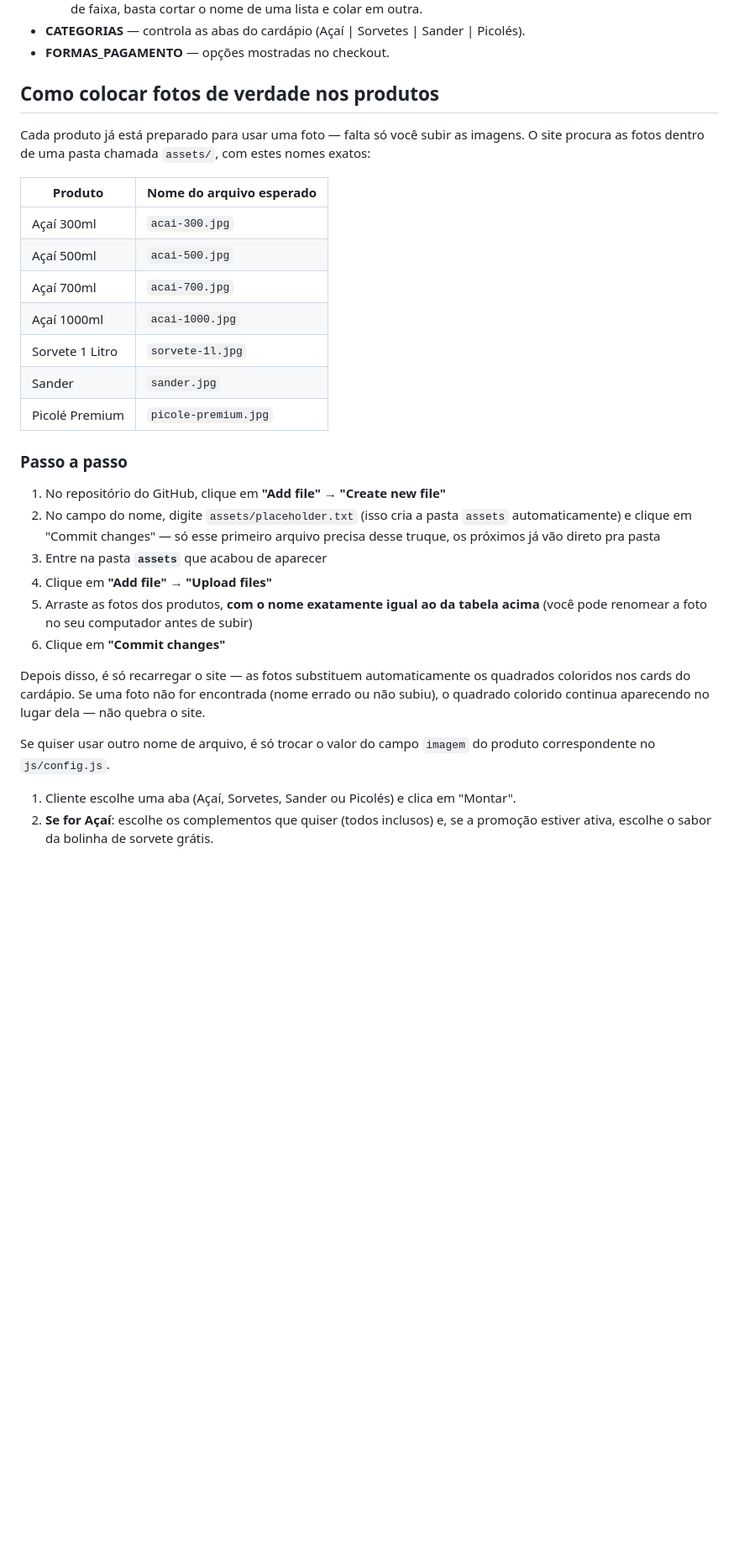
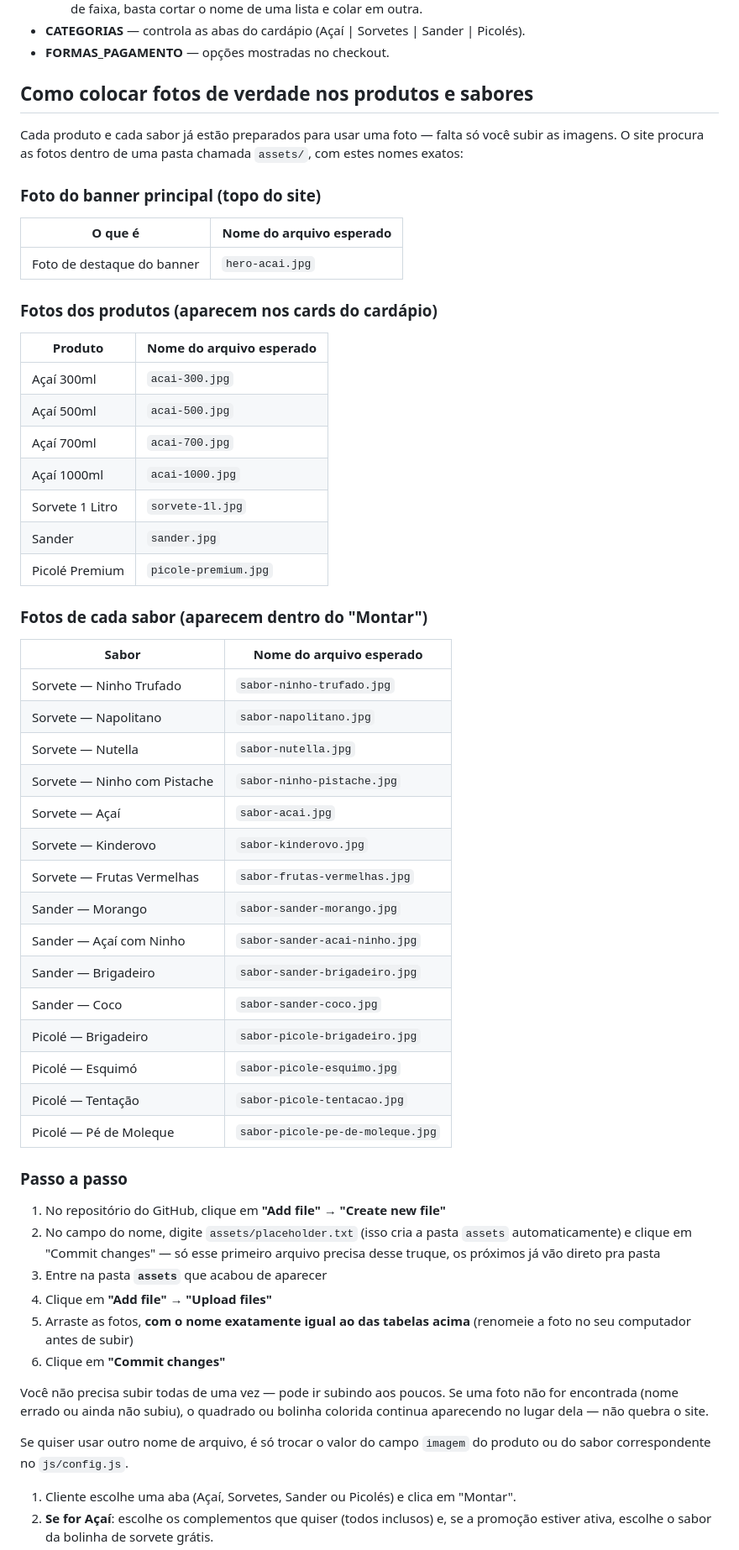
Before and after one commit to bernardoteixeira2008/Tiburcio-A-ai, a Markdown page: LEIA-ME.md, the part around the change. Shown at 84% size. Rendered like a GitHub page; blank space fills up the shorter version.

Commit message:
Revise image upload instructions in LEIA-ME.md
Updated instructions for adding product images and clarified file naming conventions.

```diff
--- a/LEIA-ME.md
+++ b/LEIA-ME.md
@@ -74,9 +74,17 @@ Pra adicionar um sabor novo, é só acrescentar o nome na lista `sabores`. Pra c
 - **CATEGORIAS** — controla as abas do cardápio (Açaí | Sorvetes | Sander | Picolés).
 - **FORMAS_PAGAMENTO** — opções mostradas no checkout.
 
-## Como colocar fotos de verdade nos produtos
+## Como colocar fotos de verdade nos produtos e sabores
 
-Cada produto já está preparado para usar uma foto — falta só você subir as imagens. O site procura as fotos dentro de uma pasta chamada `assets/`, com estes nomes exatos:
+Cada produto e cada sabor já estão preparados para usar uma foto — falta só você subir as imagens. O site procura as fotos dentro de uma pasta chamada `assets/`, com estes nomes exatos:
+
+### Foto do banner principal (topo do site)
+
+| O que é | Nome do arquivo esperado |
+|---|---|
+| Foto de destaque do banner | `hero-acai.jpg` |
+
+### Fotos dos produtos (aparecem nos cards do cardápio)
 
 | Produto | Nome do arquivo esperado |
 |---|---|
@@ -88,18 +96,38 @@ Cada produto já está preparado para usar uma foto — falta só você subir as
 | Sander | `sander.jpg` |
 | Picolé Premium | `picole-premium.jpg` |
 
+### Fotos de cada sabor (aparecem dentro do "Montar")
+
+| Sabor | Nome do arquivo esperado |
+|---|---|
+| Sorvete — Ninho Trufado | `sabor-ninho-trufado.jpg` |
+| Sorvete — Napolitano | `sabor-napolitano.jpg` |
+| Sorvete — Nutella | `sabor-nutella.jpg` |
+| Sorvete — Ninho com Pistache | `sabor-ninho-pistache.jpg` |
+| Sorvete — Açaí | `sabor-acai.jpg` |
+| Sorvete — Kinderovo | `sabor-kinderovo.jpg` |
+| Sorvete — Frutas Vermelhas | `sabor-frutas-vermelhas.jpg` |
+| Sander — Morango | `sabor-sander-morango.jpg` |
+| Sander — Açaí com Ninho | `sabor-sander-acai-ninho.jpg` |
+| Sander — Brigadeiro | `sabor-sander-brigadeiro.jpg` |
+| Sander — Coco | `sabor-sander-coco.jpg` |
+| Picolé — Brigadeiro | `sabor-picole-brigadeiro.jpg` |
+| Picolé — Esquimó | `sabor-picole-esquimo.jpg` |
+| Picolé — Tentação | `sabor-picole-tentacao.jpg` |
+| Picolé — Pé de Moleque | `sabor-picole-pe-de-moleque.jpg` |
+
 ### Passo a passo
 
 1. No repositório do GitHub, clique em **"Add file" → "Create new file"**
 2. No campo do nome, digite `assets/placeholder.txt` (isso cria a pasta `assets` automaticamente) e clique em "Commit changes" — só esse primeiro arquivo precisa desse truque, os próximos já vão direto pra pasta
 3. Entre na pasta **`assets`** que acabou de aparecer
 4. Clique em **"Add file" → "Upload files"**
-5. Arraste as fotos dos produtos, **com o nome exatamente igual ao da tabela acima** (você pode renomear a foto no seu computador antes de subir)
+5. Arraste as fotos, **com o nome exatamente igual ao das tabelas acima** (renomeie a foto no seu computador antes de subir)
 6. Clique em **"Commit changes"**
 
-Depois disso, é só recarregar o site — as fotos substituem automaticamente os quadrados coloridos nos cards do cardápio. Se uma foto não for encontrada (nome errado ou não subiu), o quadrado colorido continua aparecendo no lugar dela — não quebra o site.
+Você não precisa subir todas de uma vez — pode ir subindo aos poucos. Se uma foto não for encontrada (nome errado ou ainda não subiu), o quadrado ou bolinha colorida continua aparecendo no lugar dela — não quebra o site.
 
-Se quiser usar outro nome de arquivo, é só trocar o valor do campo `imagem` do produto correspondente no `js/config.js`.
+Se quiser usar outro nome de arquivo, é só trocar o valor do campo `imagem` do produto ou do sabor correspondente no `js/config.js`.
 
 
 
```
